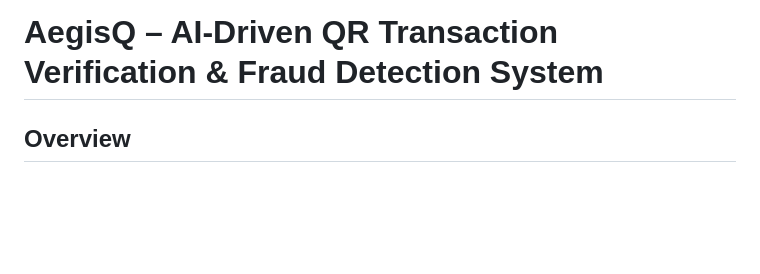
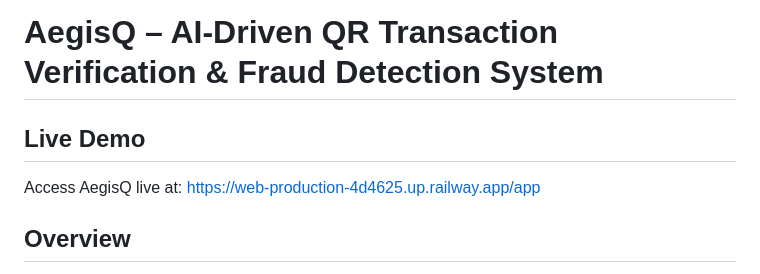
Before and after one commit to Radiiiy/AegisQ, a Markdown page: README.md, the part around the change. Drawn GitHub-style; blank space fills up the shorter version.

Commit message:
Added live Railway deployment URL to README

```diff
--- a/README.md
+++ b/README.md
@@ -1,4 +1,7 @@
 # AegisQ – AI-Driven QR Transaction Verification & Fraud Detection System
+
+## Live Demo
+Access AegisQ live at: https://web-production-4d4625.up.railway.app/app
 
 ## Overview
 AegisQ is a dual-layer AI security system designed to protect users from QR code-based
```
